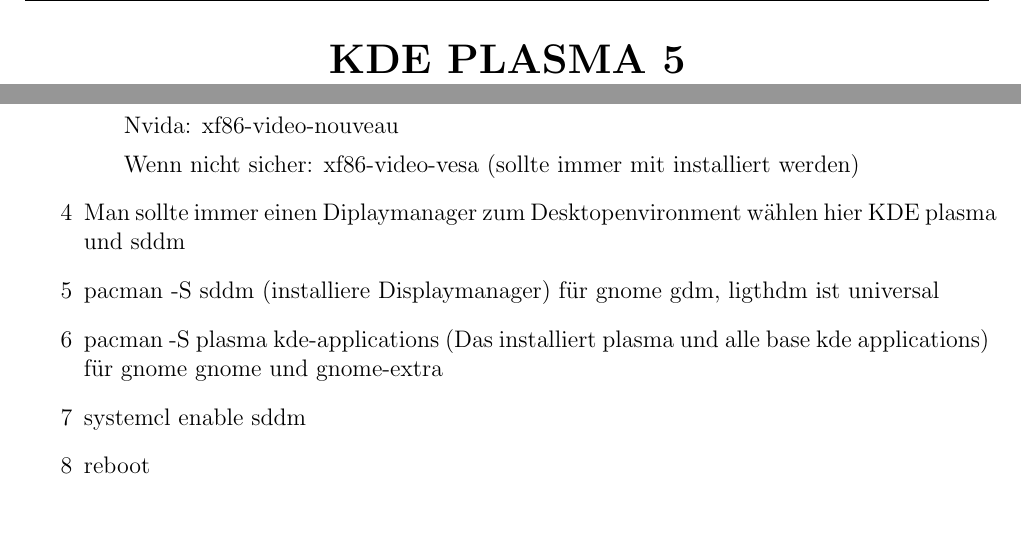
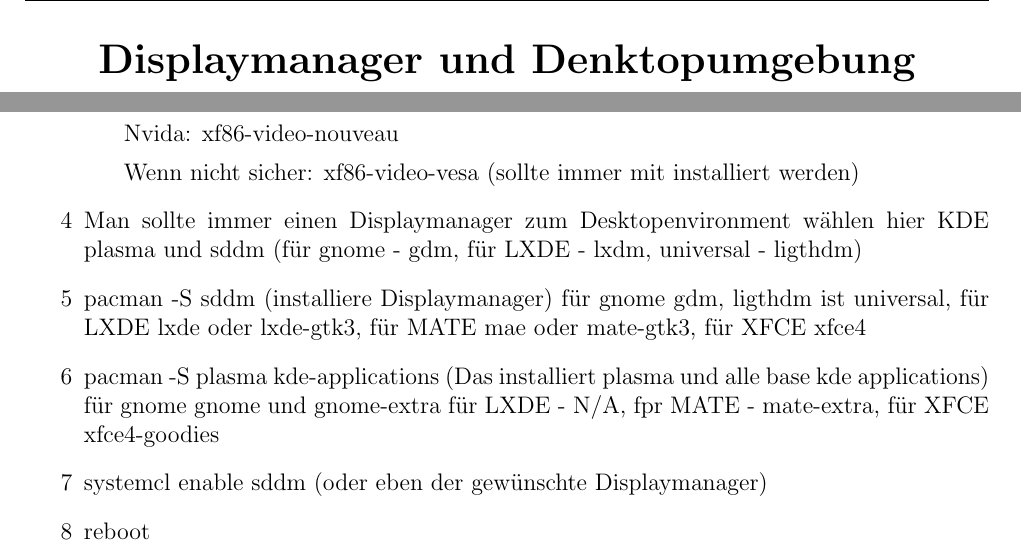
Before and after one commit to LukasGritsch/LinuxZeug, a LaTeX document (ArchSetup/ArchSetup.tex): two parts of pages 5 and 6 of 6, joined at a grey line, cut at the place of the change, the shorter picture padded with empty space. Compiled offline with pdfLaTeX.

Commit message:
Fertig gestellt

```diff
--- a/ArchSetup/ArchSetup.tex
+++ b/ArchSetup/ArchSetup.tex
@@ -84,7 +84,7 @@
 	\clearpage
 	\begin{LARGE}
 		\begin{center}
-			\textbf{KDE PLASMA 5}
+			\textbf{Displaymanager und Denktopumgebung}
 		\end{center}
 	\end{LARGE}
 
@@ -98,10 +98,10 @@
 			\subitem Intel: xf86-video-intel
 			\subitem Nvida: xf86-video-nouveau
 			\subitem Wenn nicht sicher: xf86-video-vesa (sollte immer mit installiert werden)
-		\item[4] Man sollte immer einen Diplaymanager zum Desktopenvironment wählen hier KDE plasma und sddm
-		\item[5] pacman -S sddm (installiere Displaymanager) für gnome gdm, ligthdm ist universal
-		\item[6] pacman -S plasma kde-applications (Das installiert plasma und alle base kde applications) für gnome gnome und gnome-extra
-		\item[7] systemcl enable sddm
+		\item[4] Man sollte immer einen Displaymanager zum Desktopenvironment wählen hier KDE plasma und sddm (für gnome - gdm, für LXDE - lxdm, universal - ligthdm)
+		\item[5] pacman -S sddm (installiere Displaymanager) für gnome gdm, ligthdm ist universal, für LXDE lxde oder lxde-gtk3, für MATE mae oder mate-gtk3, für XFCE xfce4
+		\item[6] pacman -S plasma kde-applications (Das installiert plasma und alle base kde applications) für gnome gnome und gnome-extra für LXDE - N/A, fpr MATE - mate-extra, für XFCE xfce4-goodies
+		\item[7] systemcl enable sddm (oder eben der gewünschte Displaymanager)
 		\item[8] reboot
 
 	\end{itemize}
```
Also changed, not shown: ArchSetup/ArchSetup.pdf, ArchSetup/ArchSetup.tex (6 more changed lines), 2 other files.
